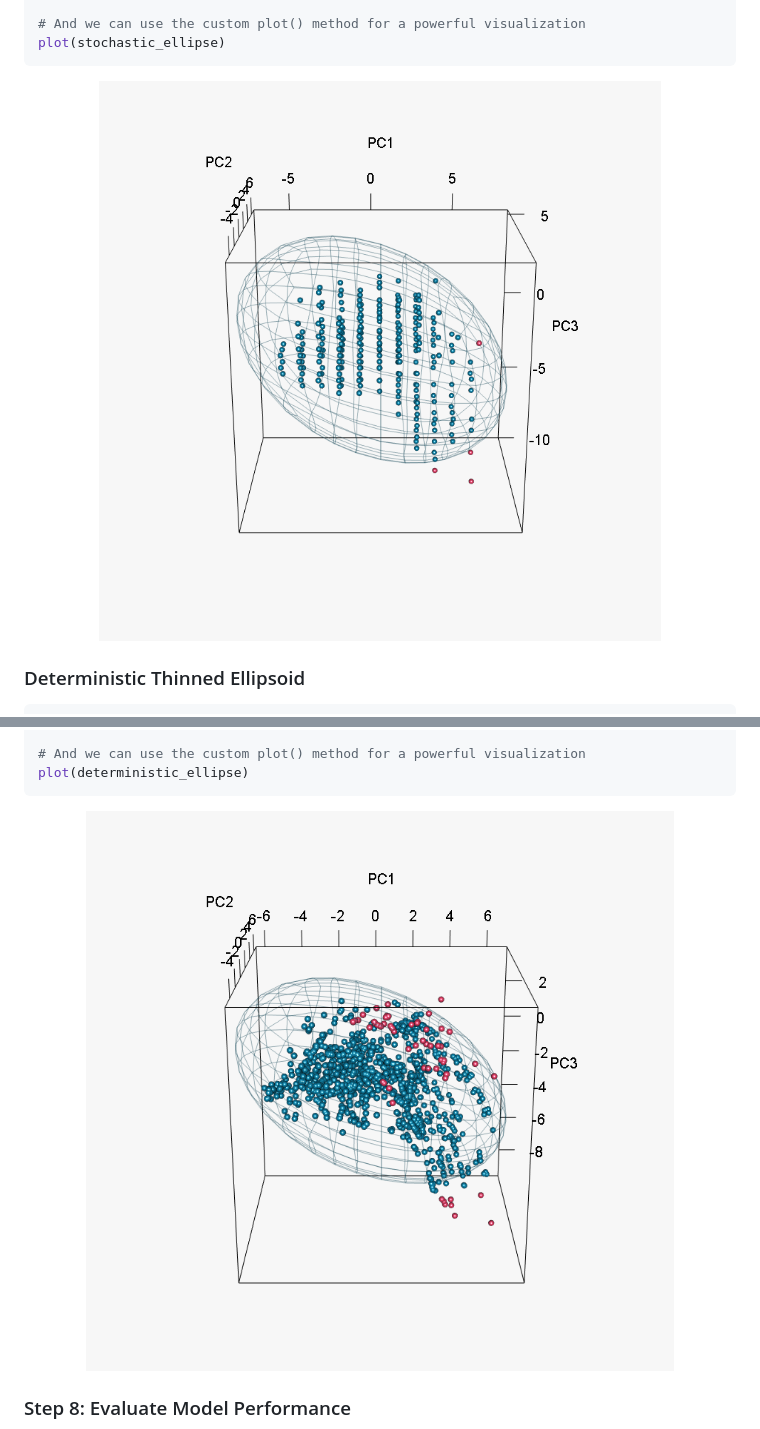
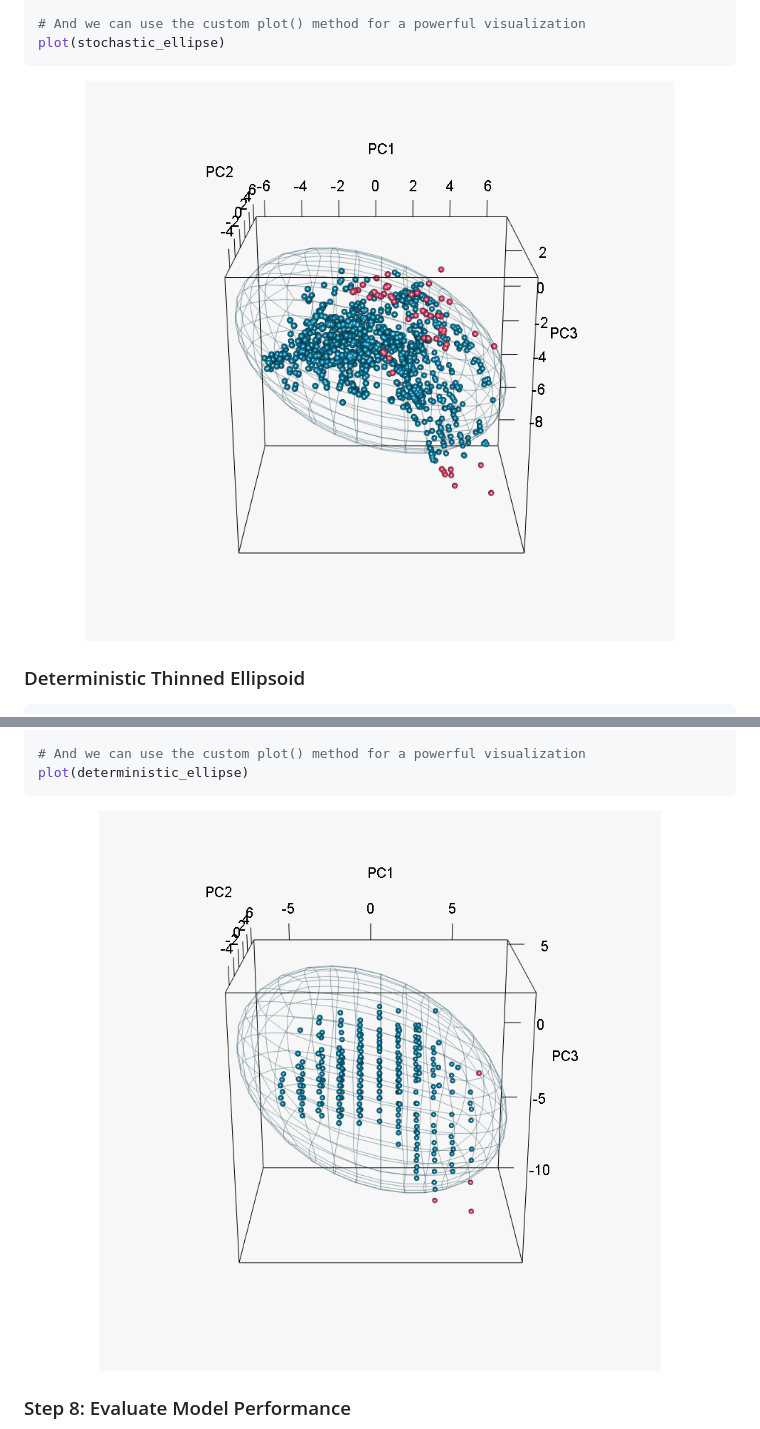
Before and after one commit to paanwaris/bean, a Markdown page: README.md, 2 parts joined by grey strips. Rendered like a GitHub page.

````diff
--- a/README.md
+++ b/README.md
@@ -416,7 +416,7 @@ stochastic_ellipse
 # And we can use the custom plot() method for a powerful visualization
 plot(stochastic_ellipse)
 ```
-<img src="man/figures/README-fit-ellipse-part2-1.png" width="100%" />
+<img src="man/figures/README-fit-ellipse-part1-1.png" width="100%" />
 
 ### Deterministic Thinned Ellipsoid
 
@@ -442,7 +442,7 @@ deterministic_ellipse
 # And we can use the custom plot() method for a powerful visualization
 plot(deterministic_ellipse)
 ```
-<img src="man/figures/README-fit-ellipse-part1-1.png" width="100%" />
+<img src="man/figures/README-fit-ellipse-part2-1.png" width="100%" />
 
 ### Step 8: Evaluate Model Performance
 
````
